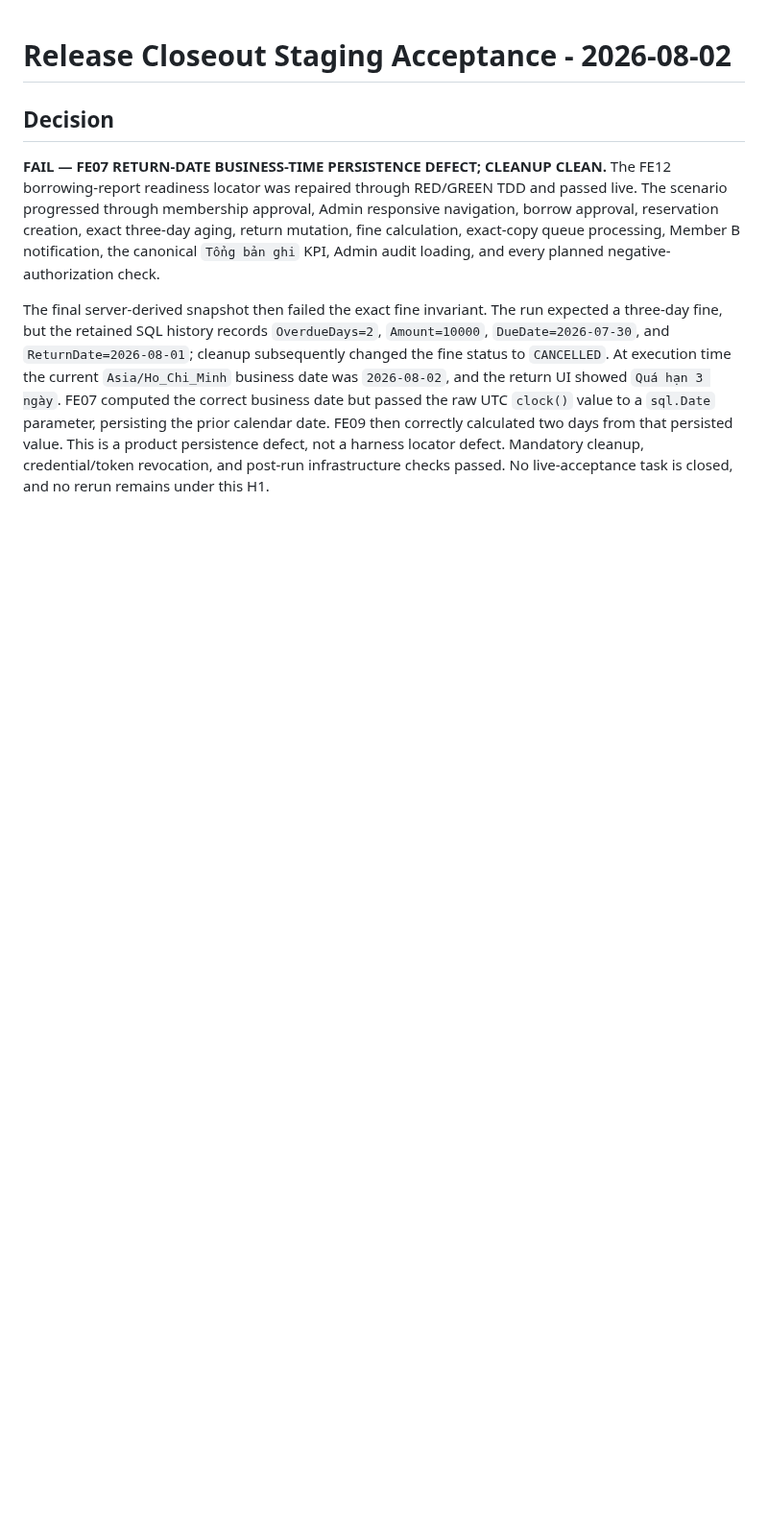
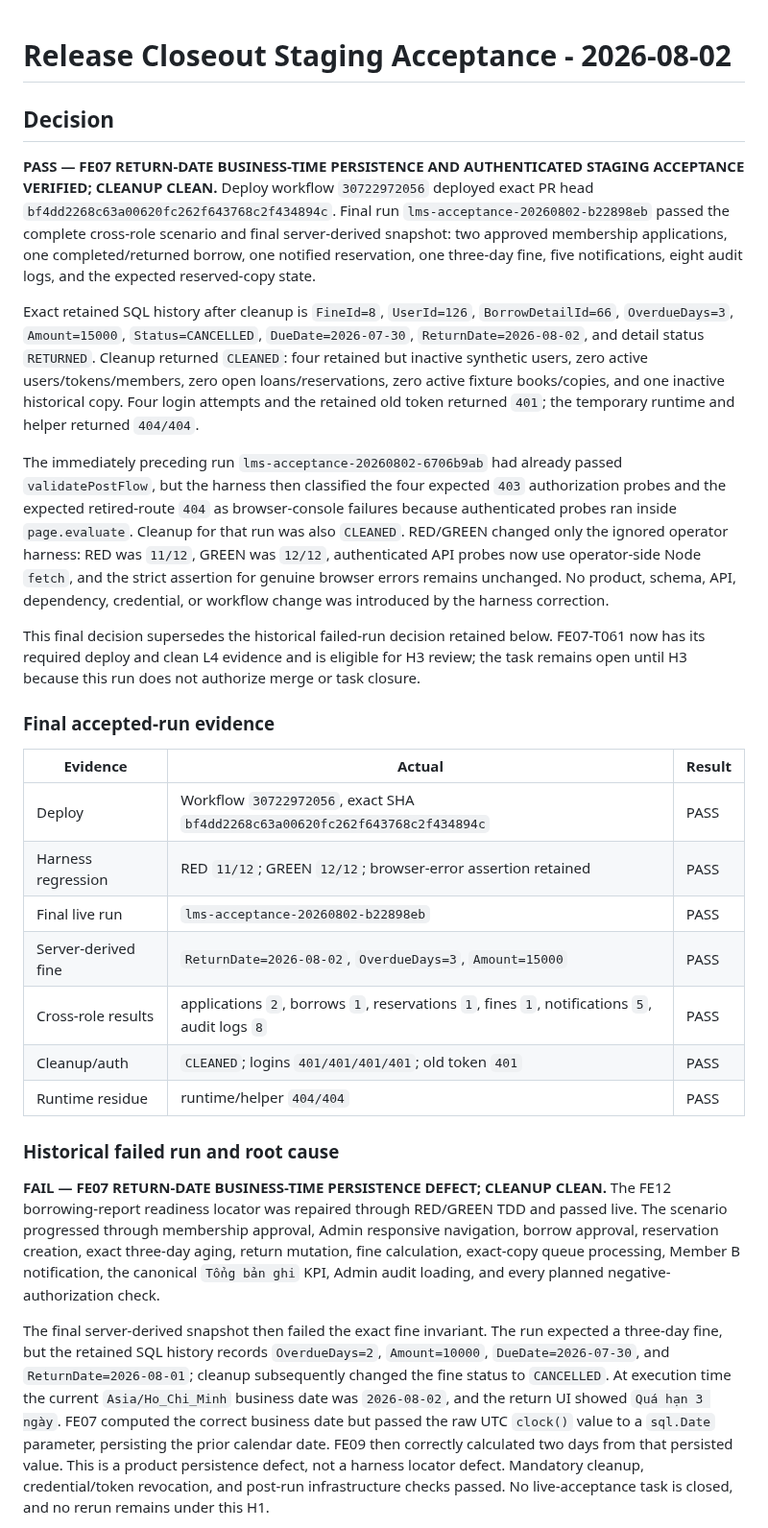
Before and after one commit to SWP391-LibraryManagement/LibraryManagement, a Markdown page: .sdd/reviews/release-closeout-staging-acceptance-2026-08-02.md, the part around one of its changes. Shown at 96% size. GitHub-like rendering; blank space fills up the shorter version.

Commit message:
docs(fe07): record successful staging acceptance

```diff
--- a/.sdd/reviews/release-closeout-staging-acceptance-2026-08-02.md
+++ b/.sdd/reviews/release-closeout-staging-acceptance-2026-08-02.md
@@ -2,6 +2,28 @@
 
 ## Decision
 
+**PASS — FE07 RETURN-DATE BUSINESS-TIME PERSISTENCE AND AUTHENTICATED STAGING ACCEPTANCE VERIFIED; CLEANUP CLEAN.** Deploy workflow `30722972056` deployed exact PR head `bf4dd2268c63a00620fc262f643768c2f434894c`. Final run `lms-acceptance-20260802-b22898eb` passed the complete cross-role scenario and final server-derived snapshot: two approved membership applications, one completed/returned borrow, one notified reservation, one three-day fine, five notifications, eight audit logs, and the expected reserved-copy state.
+
+Exact retained SQL history after cleanup is `FineId=8`, `UserId=126`, `BorrowDetailId=66`, `OverdueDays=3`, `Amount=15000`, `Status=CANCELLED`, `DueDate=2026-07-30`, `ReturnDate=2026-08-02`, and detail status `RETURNED`. Cleanup returned `CLEANED`: four retained but inactive synthetic users, zero active users/tokens/members, zero open loans/reservations, zero active fixture books/copies, and one inactive historical copy. Four login attempts and the retained old token returned `401`; the temporary runtime and helper returned `404/404`.
+
+The immediately preceding run `lms-acceptance-20260802-6706b9ab` had already passed `validatePostFlow`, but the harness then classified the four expected `403` authorization probes and the expected retired-route `404` as browser-console failures because authenticated probes ran inside `page.evaluate`. Cleanup for that run was also `CLEANED`. RED/GREEN changed only the ignored operator harness: RED was `11/12`, GREEN was `12/12`, authenticated API probes now use operator-side Node `fetch`, and the strict assertion for genuine browser errors remains unchanged. No product, schema, API, dependency, credential, or workflow change was introduced by the harness correction.
+
+This final decision supersedes the historical failed-run decision retained below. FE07-T061 now has its required deploy and clean L4 evidence and is eligible for H3 review; the task remains open until H3 because this run does not authorize merge or task closure.
+
+### Final accepted-run evidence
+
+| Evidence | Actual | Result |
+| --- | --- | --- |
+| Deploy | Workflow `30722972056`, exact SHA `bf4dd2268c63a00620fc262f643768c2f434894c` | PASS |
+| Harness regression | RED `11/12`; GREEN `12/12`; browser-error assertion retained | PASS |
+| Final live run | `lms-acceptance-20260802-b22898eb` | PASS |
+| Server-derived fine | `ReturnDate=2026-08-02`, `OverdueDays=3`, `Amount=15000` | PASS |
+| Cross-role results | applications `2`, borrows `1`, reservations `1`, fines `1`, notifications `5`, audit logs `8` | PASS |
+| Cleanup/auth | `CLEANED`; logins `401/401/401/401`; old token `401` | PASS |
+| Runtime residue | runtime/helper `404/404` | PASS |
+
+### Historical failed run and root cause
+
 **FAIL — FE07 RETURN-DATE BUSINESS-TIME PERSISTENCE DEFECT; CLEANUP CLEAN.** The FE12 borrowing-report readiness locator was repaired through RED/GREEN TDD and passed live. The scenario progressed through membership approval, Admin responsive navigation, borrow approval, reservation creation, exact three-day aging, return mutation, fine calculation, exact-copy queue processing, Member B notification, the canonical `Tổng bản ghi` KPI, Admin audit loading, and every planned negative-authorization check.
 
 The final server-derived snapshot then failed the exact fine invariant. The run expected a three-day fine, but the retained SQL history records `OverdueDays=2`, `Amount=10000`, `DueDate=2026-07-30`, and `ReturnDate=2026-08-01`; cleanup subsequently changed the fine status to `CANCELLED`. At execution time the current `Asia/Ho_Chi_Minh` business date was `2026-08-02`, and the return UI showed `Quá hạn 3 ngày`. FE07 computed the correct business date but passed the raw UTC `clock()` value to a `sql.Date` parameter, persisting the prior calendar date. FE09 then correctly calculated two days from that persisted value. This is a product persistence defect, not a harness locator defect. Mandatory cleanup, credential/token revocation, and post-run infrastructure checks passed. No live-acceptance task is closed, and no rerun remains under this H1.
```
Also changed, not shown: other parts of .sdd/reviews/release-closeout-staging-acceptance-2026-08-02.md (+2 -0 lines), 2 other files.
